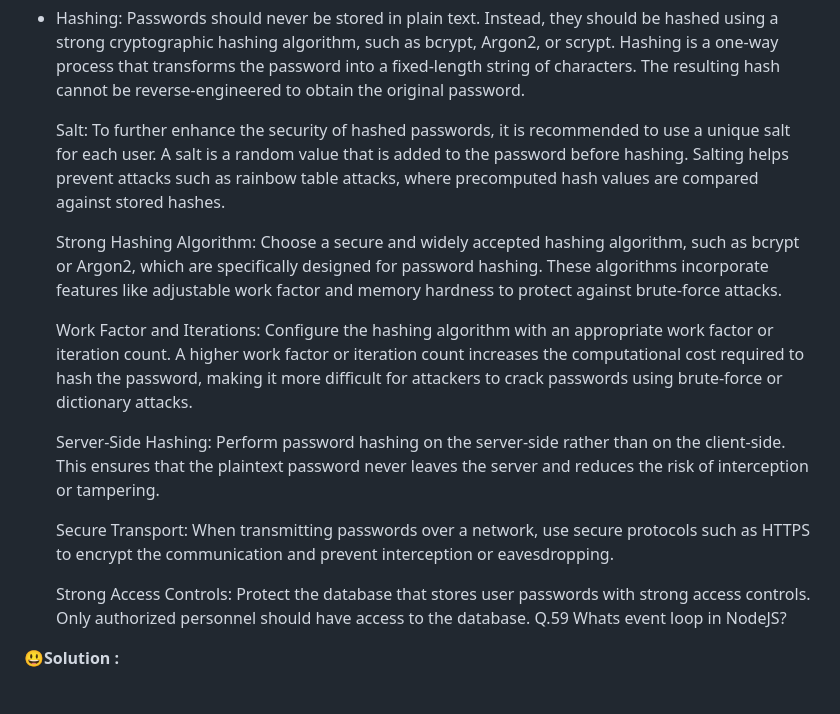
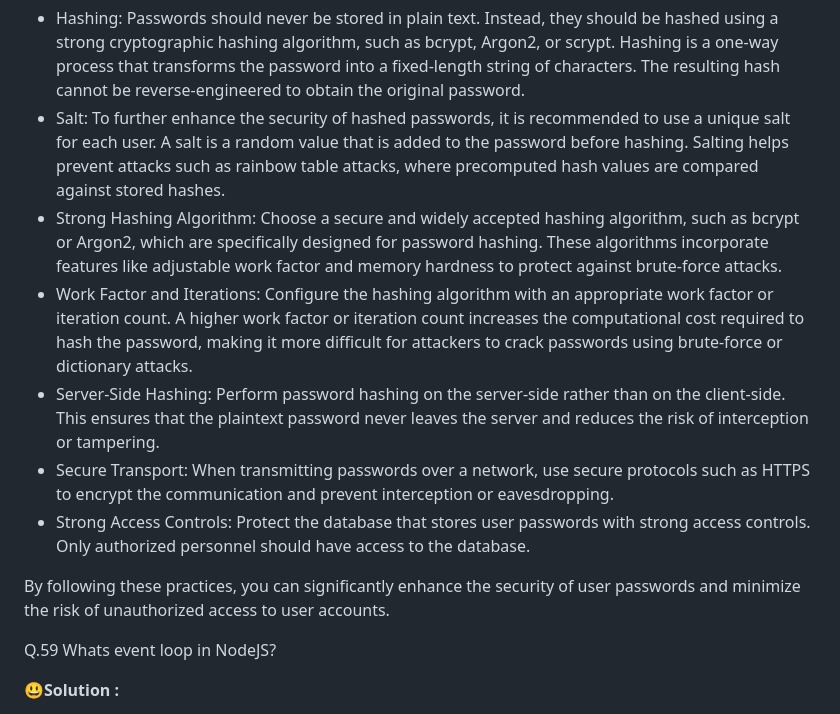
Before and after one commit to AnchalSharma20/FSJS-iNeuron, a Markdown page: FSJS/readme.md, the part around one of its changes. Rendered like a GitHub page.

```diff
--- a/FSJS/readme.md
+++ b/FSJS/readme.md
@@ -374,18 +375,15 @@ Q.58 What should we do with the password of a user before storing it into DB?
 
 When handling user passwords, it is essential to follow security best practices to protect sensitive information. Here are some recommended steps to handle user passwords before storing them in a database:
 - Hashing: Passwords should never be stored in plain text. Instead, they should be hashed using a strong cryptographic hashing algorithm, such as bcrypt, Argon2, or scrypt. Hashing is a one-way process that transforms the password into a fixed-length string of characters. The resulting hash cannot be reverse-engineered to obtain the original password.
+- Salt: To further enhance the security of hashed passwords, it is recommended to use a unique salt for each user. A salt is a random value that is added to the password before hashing. Salting helps prevent attacks such as rainbow table attacks, where precomputed hash values are compared against stored hashes.
+- Strong Hashing Algorithm: Choose a secure and widely accepted hashing algorithm, such as bcrypt or Argon2, which are specifically designed for password hashing. These algorithms incorporate features like adjustable work factor and memory hardness to protect against brute-force attacks.
+- Work Factor and Iterations: Configure the hashing algorithm with an appropriate work factor or iteration count. A higher work factor or iteration count increases the computational cost required to hash the password, making it more difficult for attackers to crack passwords using brute-force or dictionary attacks.
+- Server-Side Hashing: Perform password hashing on the server-side rather than on the client-side. This ensures that the plaintext password never leaves the server and reduces the risk of interception or tampering.
+- Secure Transport: When transmitting passwords over a network, use secure protocols such as HTTPS to encrypt the communication and prevent interception or eavesdropping.
+- Strong Access Controls: Protect the database that stores user passwords with strong access controls. Only authorized personnel should have access to the database.
 
-    Salt: To further enhance the security of hashed passwords, it is recommended to use a unique salt for each user. A salt is a random value that is added to the password before hashing. Salting helps prevent attacks such as rainbow table attacks, where precomputed hash values are compared against stored hashes.
+By following these practices, you can significantly enhance the security of user passwords and minimize the risk of unauthorized access to user accounts.
 
-    Strong Hashing Algorithm: Choose a secure and widely accepted hashing algorithm, such as bcrypt or Argon2, which are specifically designed for password hashing. These algorithms incorporate features like adjustable work factor and memory hardness to protect against brute-force attacks.
-
-    Work Factor and Iterations: Configure the hashing algorithm with an appropriate work factor or iteration count. A higher work factor or iteration count increases the computational cost required to hash the password, making it more difficult for attackers to crack passwords using brute-force or dictionary attacks.
-
-    Server-Side Hashing: Perform password hashing on the server-side rather than on the client-side. This ensures that the plaintext password never leaves the server and reduces the risk of interception or tampering.
-
-    Secure Transport: When transmitting passwords over a network, use secure protocols such as HTTPS to encrypt the communication and prevent interception or eavesdropping.
-
-    Strong Access Controls: Protect the database that stores user passwords with strong access controls. Only authorized personnel should have access to the database.
 Q.59 Whats event loop in NodeJS?
 
 😃**Solution :**
```
Also changed, not shown: other parts of FSJS/readme.md (+1 -0 lines).
